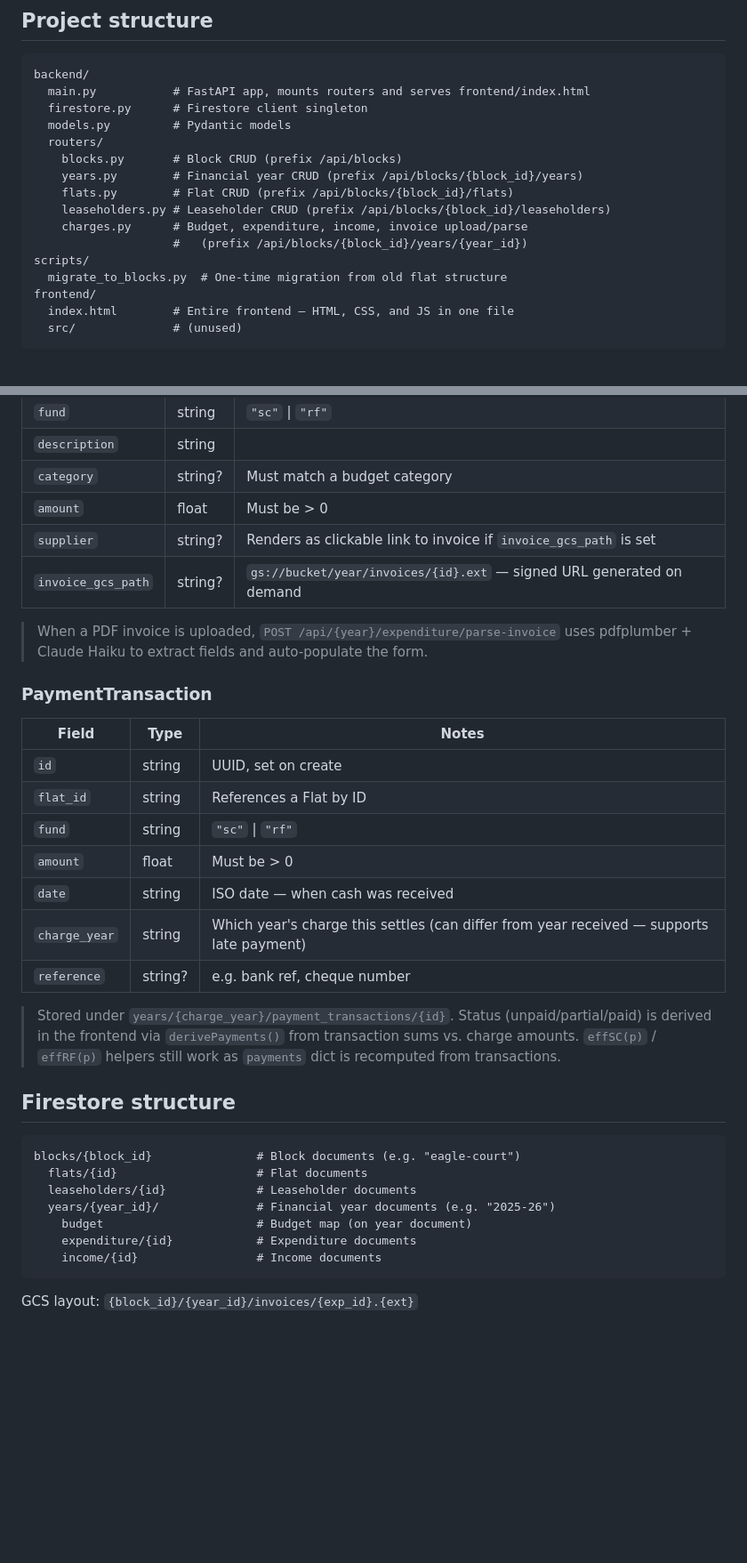
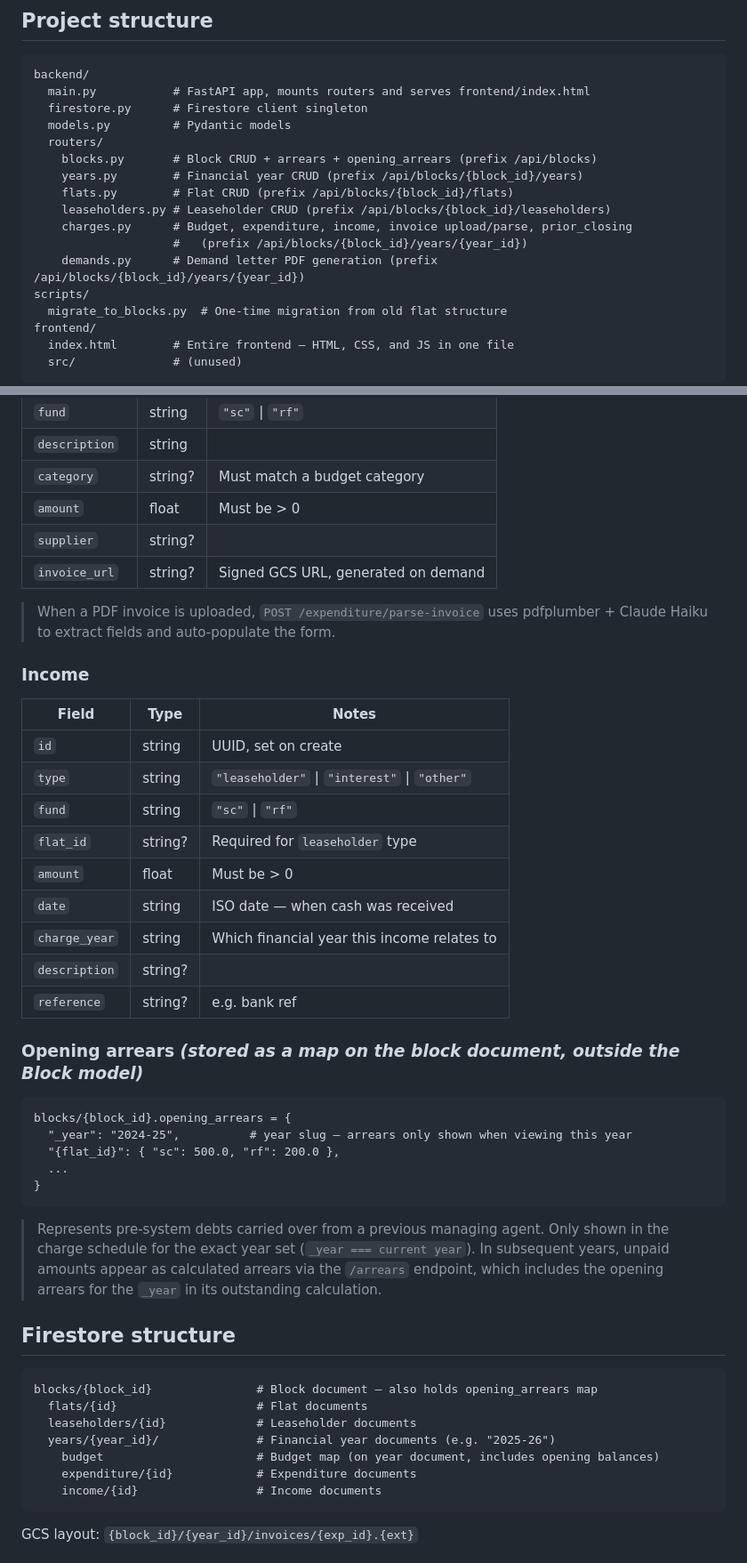
Before and after one commit to charleslahiff/property-management-website, a Markdown page: CLAUDE.md, 2 parts joined by grey strips. Shown at 89% size. Drawn GitHub-style; blank space fills up the shorter version.

````diff
--- a/CLAUDE.md
+++ b/CLAUDE.md
@@ -31,12 +31,13 @@ backend/
   firestore.py      # Firestore client singleton
   models.py         # Pydantic models
   routers/
-    blocks.py       # Block CRUD (prefix /api/blocks)
+    blocks.py       # Block CRUD + arrears + opening_arrears (prefix /api/blocks)
     years.py        # Financial year CRUD (prefix /api/blocks/{block_id}/years)
     flats.py        # Flat CRUD (prefix /api/blocks/{block_id}/flats)
     leaseholders.py # Leaseholder CRUD (prefix /api/blocks/{block_id}/leaseholders)
-    charges.py      # Budget, expenditure, income, invoice upload/parse
+    charges.py      # Budget, expenditure, income, invoice upload/parse, prior_closing
                     #   (prefix /api/blocks/{block_id}/years/{year_id})
+    demands.py      # Demand letter PDF generation (prefix /api/blocks/{block_id}/years/{year_id})
 scripts/
   migrate_to_blocks.py  # One-time migration from old flat structure
 frontend/
@@ -104,32 +120,44 @@ frontend/
 | `description` | string | |
 | `category` | string? | Must match a budget category |
 | `amount` | float | Must be > 0 |
-| `supplier` | string? | Renders as clickable link to invoice if `invoice_gcs_path` is set |
-| `invoice_gcs_path` | string? | `gs://bucket/year/invoices/{id}.ext` — signed URL generated on demand |
+| `supplier` | string? | |
+| `invoice_url` | string? | Signed GCS URL, generated on demand |
 
-> When a PDF invoice is uploaded, `POST /api/{year}/expenditure/parse-invoice` uses pdfplumber + Claude Haiku to extract fields and auto-populate the form.
+> When a PDF invoice is uploaded, `POST /expenditure/parse-invoice` uses pdfplumber + Claude Haiku to extract fields and auto-populate the form.
 
-### PaymentTransaction
+### Income
 | Field | Type | Notes |
 | --- | --- | --- |
 | `id` | string | UUID, set on create |
-| `flat_id` | string | References a Flat by ID |
+| `type` | string | `"leaseholder"` \| `"interest"` \| `"other"` |
 | `fund` | string | `"sc"` \| `"rf"` |
+| `flat_id` | string? | Required for `leaseholder` type |
 | `amount` | float | Must be > 0 |
 | `date` | string | ISO date — when cash was received |
-| `charge_year` | string | Which year's charge this settles (can differ from year received — supports late payment) |
-| `reference` | string? | e.g. bank ref, cheque number |
+| `charge_year` | string | Which financial year this income relates to |
+| `description` | string? | |
+| `reference` | string? | e.g. bank ref |
 
-> Stored under `years/{charge_year}/payment_transactions/{id}`. Status (unpaid/partial/paid) is derived in the frontend via `derivePayments()` from transaction sums vs. charge amounts. `effSC(p)` / `effRF(p)` helpers still work as `payments` dict is recomputed from transactions.
+### Opening arrears _(stored as a map on the block document, outside the Block model)_
+
+```
+blocks/{block_id}.opening_arrears = {
+  "_year": "2024-25",          # year slug — arrears only shown when viewing this year
+  "{flat_id}": { "sc": 500.0, "rf": 200.0 },
+  ...
+}
+```
+
+> Represents pre-system debts carried over from a previous managing agent. Only shown in the charge schedule for the exact year set (`_year === current year`). In subsequent years, unpaid amounts appear as calculated arrears via the `/arrears` endpoint, which includes the opening arrears for the `_year` in its outstanding calculation.
 
 ## Firestore structure
 
 ```
-blocks/{block_id}               # Block documents (e.g. "eagle-court")
+blocks/{block_id}               # Block document — also holds opening_arrears map
   flats/{id}                    # Flat documents
   leaseholders/{id}             # Leaseholder documents
   years/{year_id}/              # Financial year documents (e.g. "2025-26")
-    budget                      # Budget map (on year document)
+    budget                      # Budget map (on year document, includes opening balances)
     expenditure/{id}            # Expenditure documents
     income/{id}                 # Income documents
 ```
````
Also changed, not shown: other parts of CLAUDE.md (+61 -13 lines).
